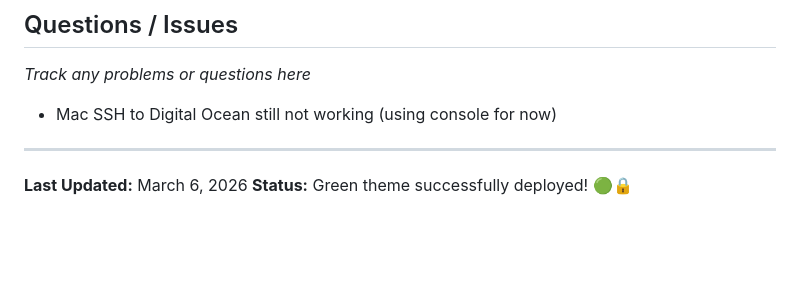
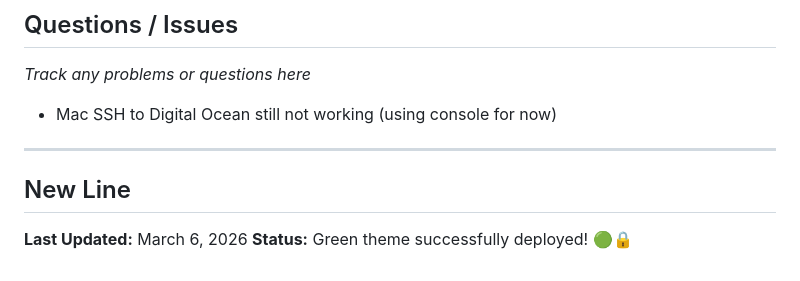
Before and after one commit to mg-system-two/system-two-website, a Markdown page: PROGRESS.md, the part around the change. Rendered like a GitHub page; blank space fills up the shorter version.

Commit message:
Update PROGRESS.md
hopefully this builds the teaching pages

```diff
--- a/PROGRESS.md
+++ b/PROGRESS.md
@@ -116,6 +116,6 @@ _Track any problems or questions here_
 - Mac SSH to Digital Ocean still not working (using console for now)
 
 ---
-
+## New Line
 **Last Updated:** March 6, 2026
 **Status:** Green theme successfully deployed! 🟢🔒
```
